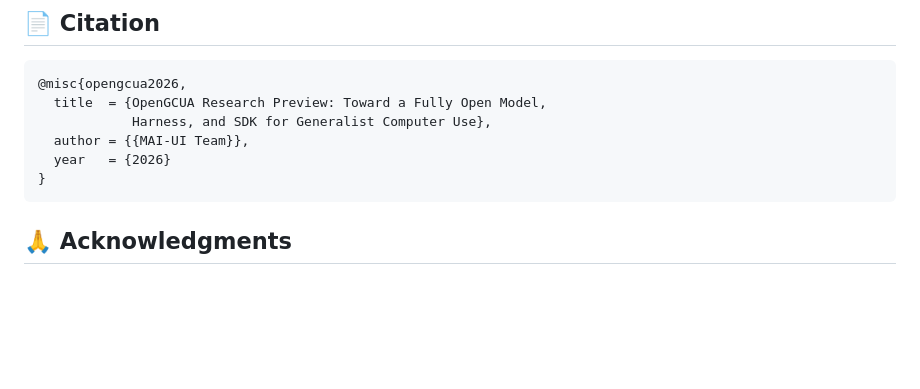
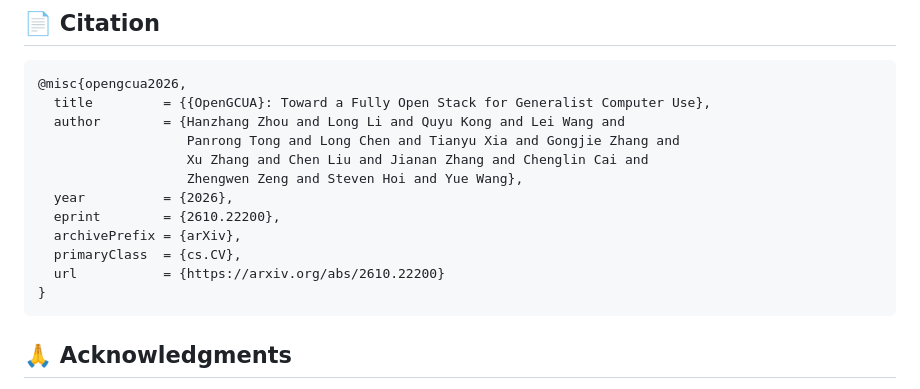
Before and after one commit to Tongyi-MAI/OpenGCUA, a Markdown page: README.md, the part around one of its changes. Drawn GitHub-style; blank space fills up the shorter version.

````diff
--- a/README.md
+++ b/README.md
@@ -371,9 +370,15 @@ Start with [CONTRIBUTING.md](CONTRIBUTING.md).
 ```bibtex
 @misc{opengcua2026,
-  title  = {OpenGCUA Research Preview: Toward a Fully Open Model,
-            Harness, and SDK for Generalist Computer Use},
-  author = {{MAI-UI Team}},
-  year   = {2026}
+  title         = {{OpenGCUA}: Toward a Fully Open Stack for Generalist Computer Use},
+  author        = {Hanzhang Zhou and Long Li and Quyu Kong and Lei Wang and
+                   Panrong Tong and Long Chen and Tianyu Xia and Gongjie Zhang and
+                   Xu Zhang and Chen Liu and Jianan Zhang and Chenglin Cai and
+                   Zhengwen Zeng and Steven Hoi and Yue Wang},
+  year          = {2026},
+  eprint        = {2610.22200},
+  archivePrefix = {arXiv},
+  primaryClass  = {cs.CV},
+  url           = {https://arxiv.org/abs/2610.22200}
 }
 ```
 
````
Also changed, not shown: other parts of README.md (+5 -6 lines).
